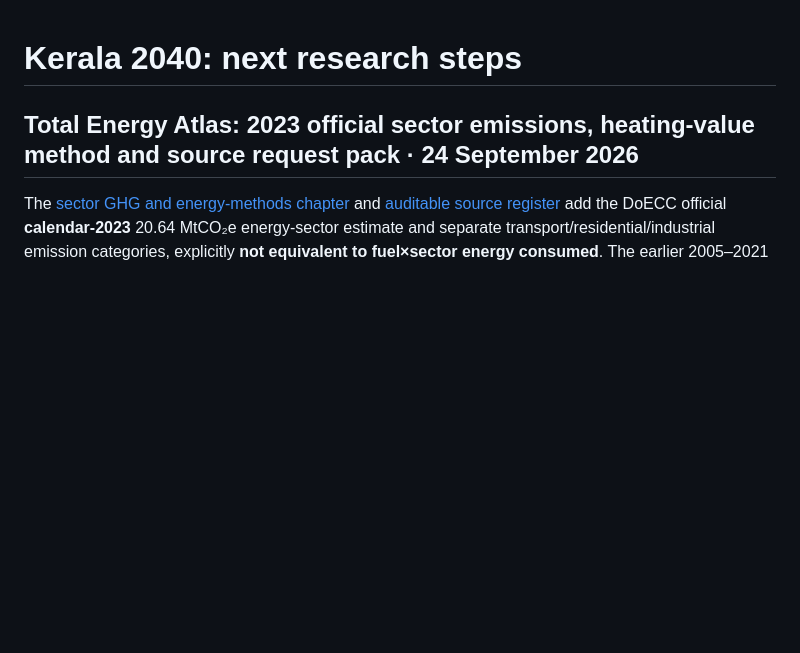
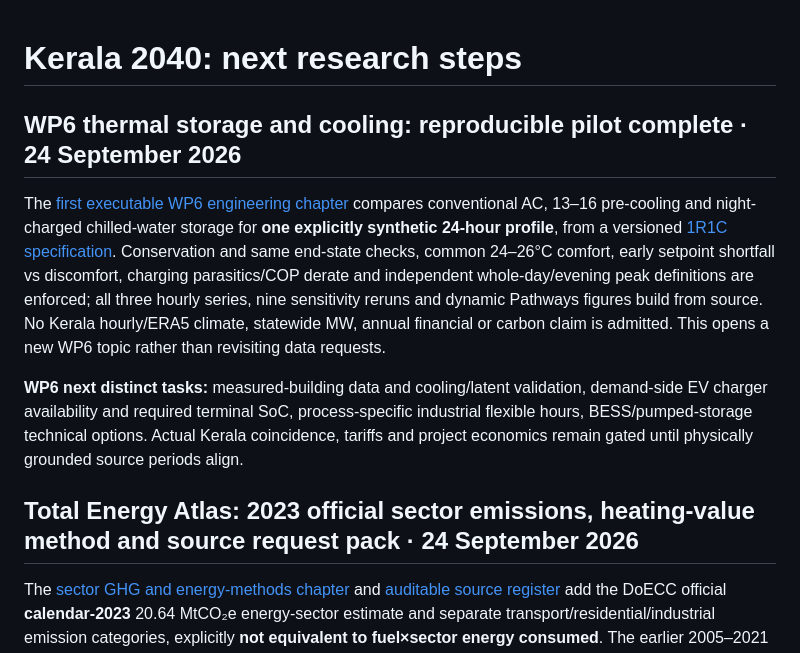
Before and after one commit to abhijith-sivaprasadan/kerala2040, a Markdown page: docs/NEXT_STEPS.md, the part around the change. Drawn GitHub-style; blank space fills up the shorter version.

Commit message:
Record complete WP6 illustrative cooling experiment with explicit statewide non-admission

```diff
--- a/docs/NEXT_STEPS.md
+++ b/docs/NEXT_STEPS.md
@@ -1,4 +1,10 @@
 # Kerala 2040: next research steps
+
+## WP6 thermal storage and cooling: reproducible pilot complete · 24 September 2026
+
+The [first executable WP6 engineering chapter](WP6_COOLING_THERMAL_STORAGE_PILOT_2026_09_24.md) compares conventional AC, 13–16 pre-cooling and night-charged chilled-water storage for **one explicitly synthetic 24-hour profile**, from a versioned [1R1C specification](../configs/wp6_cooling_tes_illustrative.yaml). Conservation and same end-state checks, common 24–26°C comfort, early setpoint shortfall vs discomfort, charging parasitics/COP derate and independent whole-day/evening peak definitions are enforced; all three hourly series, nine sensitivity reruns and dynamic Pathways figures build from source. No Kerala hourly/ERA5 climate, statewide MW, annual financial or carbon claim is admitted. This opens a new WP6 topic rather than revisiting data requests.
+
+**WP6 next distinct tasks:** measured-building data and cooling/latent validation, demand-side EV charger availability and required terminal SoC, process-specific industrial flexible hours, BESS/pumped-storage technical options. Actual Kerala coincidence, tariffs and project economics remain gated until physically grounded source periods align.
 
 ## Total Energy Atlas: 2023 official sector emissions, heating-value method and source request pack · 24 September 2026
 
```
